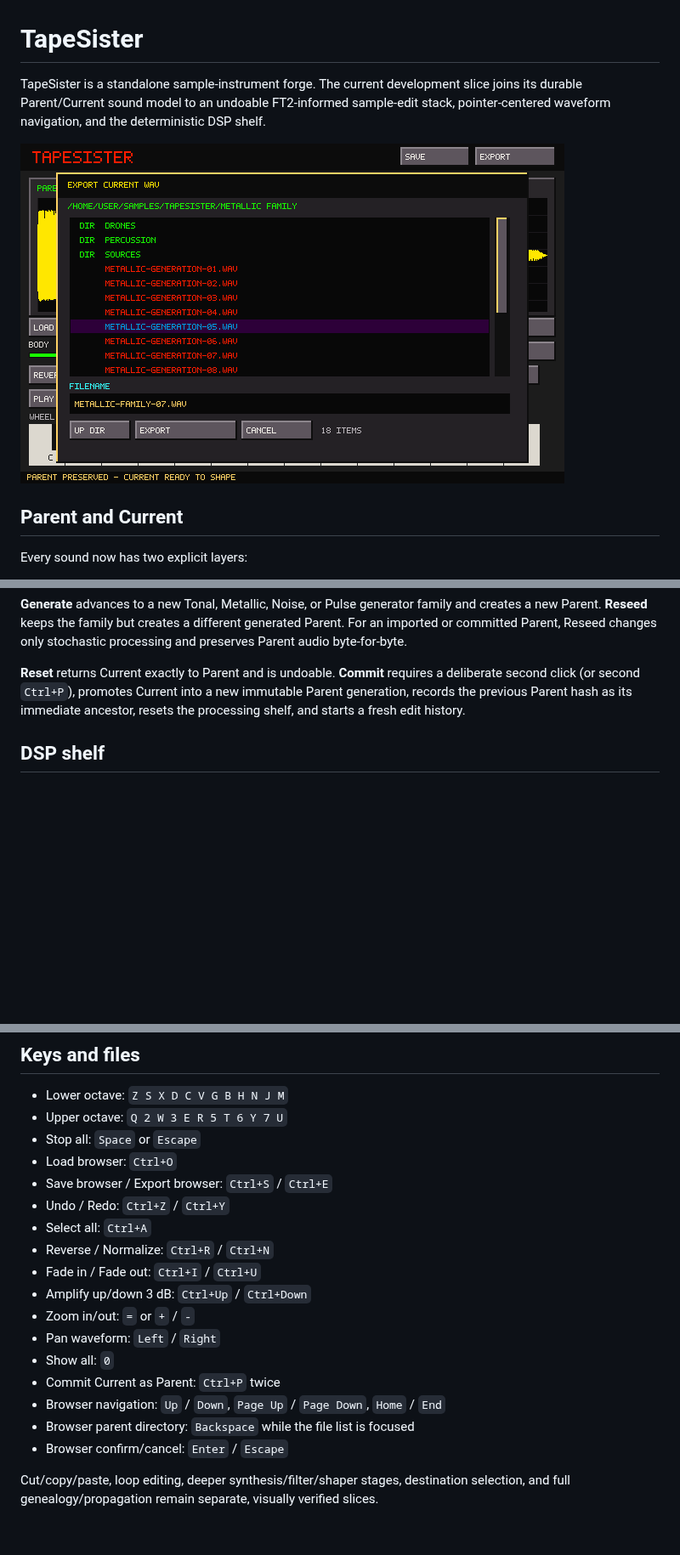
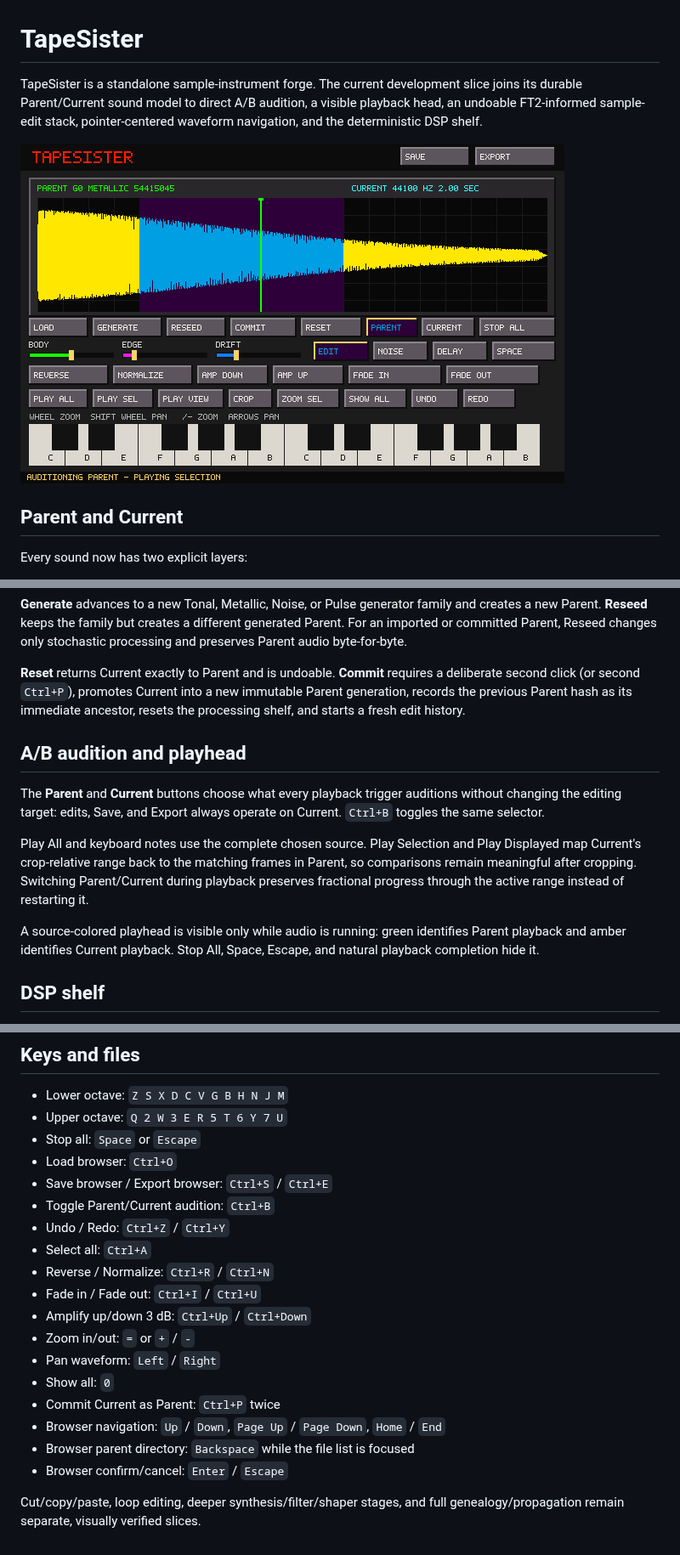
Before and after one commit to Ehule/TapeSister, a Markdown page: README.md, 3 parts joined by grey strips. Shown at 85% size. Drawn GitHub-style; pictures changed too: docs/ab-playhead-preview.png (added), docs/file-browser-preview.png; blank space fills up the shorter version.

Commit message:
Add Parent/Current A/B audition and playback playhead
Add a focus-aware blinking caret to Save/Export filename entry.

```diff
--- a/README.md
+++ b/README.md
@@ -1,8 +1,8 @@
 # TapeSister
 
-TapeSister is a standalone sample-instrument forge. The current development slice joins its durable Parent/Current sound model to an undoable FT2-informed sample-edit stack, pointer-centered waveform navigation, and the deterministic DSP shelf.
+TapeSister is a standalone sample-instrument forge. The current development slice joins its durable Parent/Current sound model to direct A/B audition, a visible playback head, an undoable FT2-informed sample-edit stack, pointer-centered waveform navigation, and the deterministic DSP shelf.
 
-![TapeSister scrollable file browser](docs/file-browser-preview.png)
+![TapeSister Parent/Current A/B audition and playhead](docs/ab-playhead-preview.png)
 
 ## Parent and Current
 
@@ -16,6 +16,14 @@ Dragging or loading a WAV makes that WAV the Parent. Moving a processing control
 **Generate** advances to a new Tonal, Metallic, Noise, or Pulse generator family and creates a new Parent. **Reseed** keeps the family but creates a different generated Parent. For an imported or committed Parent, Reseed changes only stochastic processing and preserves Parent audio byte-for-byte.
 
 **Reset** returns Current exactly to Parent and is undoable. **Commit** requires a deliberate second click (or second `Ctrl+P`), promotes Current into a new immutable Parent generation, records the previous Parent hash as its immediate ancestor, resets the processing shelf, and starts a fresh edit history.
+
+## A/B audition and playhead
+
+The **Parent** and **Current** buttons choose what every playback trigger auditions without changing the editing target: edits, Save, and Export always operate on Current. `Ctrl+B` toggles the same selector.
+
+Play All and keyboard notes use the complete chosen source. Play Selection and Play Displayed map Current's crop-relative range back to the matching frames in Parent, so comparisons remain meaningful after cropping. Switching Parent/Current during playback preserves fractional progress through the active range instead of restarting it.
+
+A source-colored playhead is visible only while audio is running: green identifies Parent playback and amber identifies Current playback. Stop All, Space, Escape, and natural playback completion hide it.
 
 ## DSP shelf
 
@@ -91,6 +99,7 @@ Pass a WAV path on the command line, drag a WAV onto the window, or choose it th
 - Stop all: `Space` or `Escape`
 - Load browser: `Ctrl+O`
 - Save browser / Export browser: `Ctrl+S` / `Ctrl+E`
+- Toggle Parent/Current audition: `Ctrl+B`
 - Undo / Redo: `Ctrl+Z` / `Ctrl+Y`
 - Select all: `Ctrl+A`
 - Reverse / Normalize: `Ctrl+R` / `Ctrl+N`
@@ -104,4 +113,4 @@ Pass a WAV path on the command line, drag a WAV onto the window, or choose it th
 - Browser parent directory: `Backspace` while the file list is focused
 - Browser confirm/cancel: `Enter` / `Escape`
 
-Cut/copy/paste, loop editing, deeper synthesis/filter/shaper stages, destination selection, and full genealogy/propagation remain separate, visually verified slices.
+Cut/copy/paste, loop editing, deeper synthesis/filter/shaper stages, and full genealogy/propagation remain separate, visually verified slices.
```
Also changed, not shown: other parts of README.md (+1 -1 lines), docs/PARENT_CURRENT_MODEL.md (+2 -0 lines), docs/X220_CHECKLIST.md (+12 -1 lines), 9 other files.
